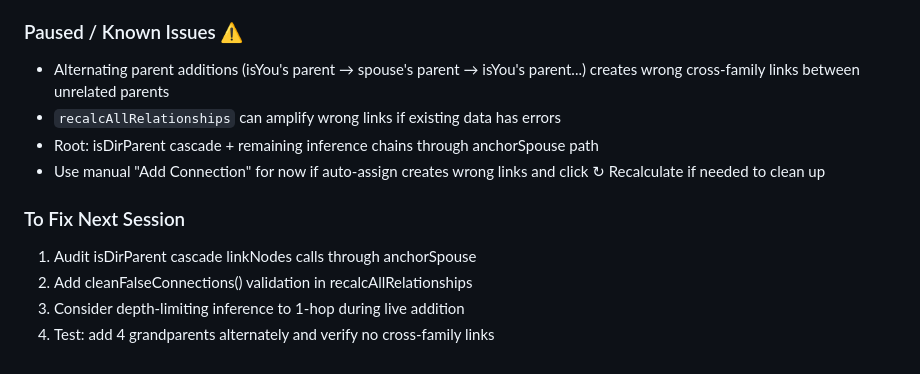
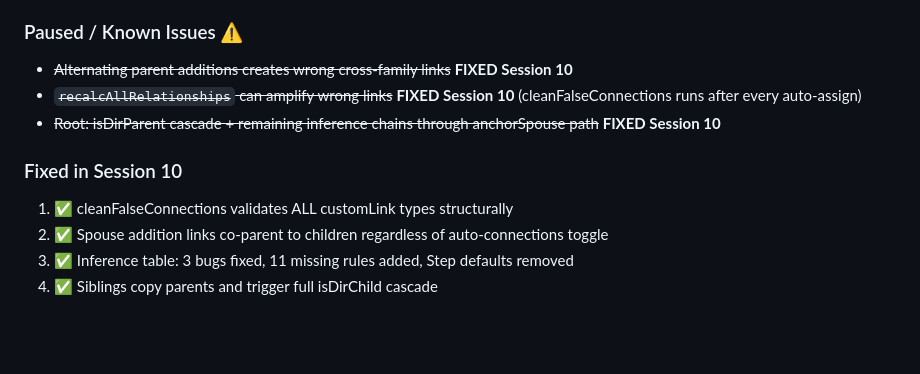
Before and after one commit to mrheathjones/twygie, a Markdown page: plan.md, the part around the change. Drawn GitHub-style; blank space fills up the shorter version.

```diff
--- a/plan.md
+++ b/plan.md
@@ -155,15 +155,12 @@ An interactive, beautiful family tree web app. Each family member is a "Twyg"
 - Recalculate button in Settings → Connections
 
 ### Paused / Known Issues ⚠️
-- Alternating parent additions (isYou's parent → spouse's parent → isYou's parent...)
-  creates wrong cross-family links between unrelated parents
-- `recalcAllRelationships` can amplify wrong links if existing data has errors
-- Root: isDirParent cascade + remaining inference chains through anchorSpouse path
-- Use manual "Add Connection" for now if auto-assign creates wrong links
-  and click ↻ Recalculate if needed to clean up
+- ~~Alternating parent additions creates wrong cross-family links~~ **FIXED Session 10**
+- ~~`recalcAllRelationships` can amplify wrong links~~ **FIXED Session 10** (cleanFalseConnections runs after every auto-assign)
+- ~~Root: isDirParent cascade + remaining inference chains through anchorSpouse path~~ **FIXED Session 10**
 
-### To Fix Next Session
-1. Audit isDirParent cascade linkNodes calls through anchorSpouse
-2. Add cleanFalseConnections() validation in recalcAllRelationships
-3. Consider depth-limiting inference to 1-hop during live addition
-4. Test: add 4 grandparents alternately and verify no cross-family links
+### Fixed in Session 10
+1. ✅ cleanFalseConnections validates ALL customLink types structurally
+2. ✅ Spouse addition links co-parent to children regardless of auto-connections toggle
+3. ✅ Inference table: 3 bugs fixed, 11 missing rules added, Step defaults removed
+4. ✅ Siblings copy parents and trigger full isDirChild cascade
```
Also changed, not shown: journal.md (+49 -0 lines), memory.md (+8 -9 lines).
